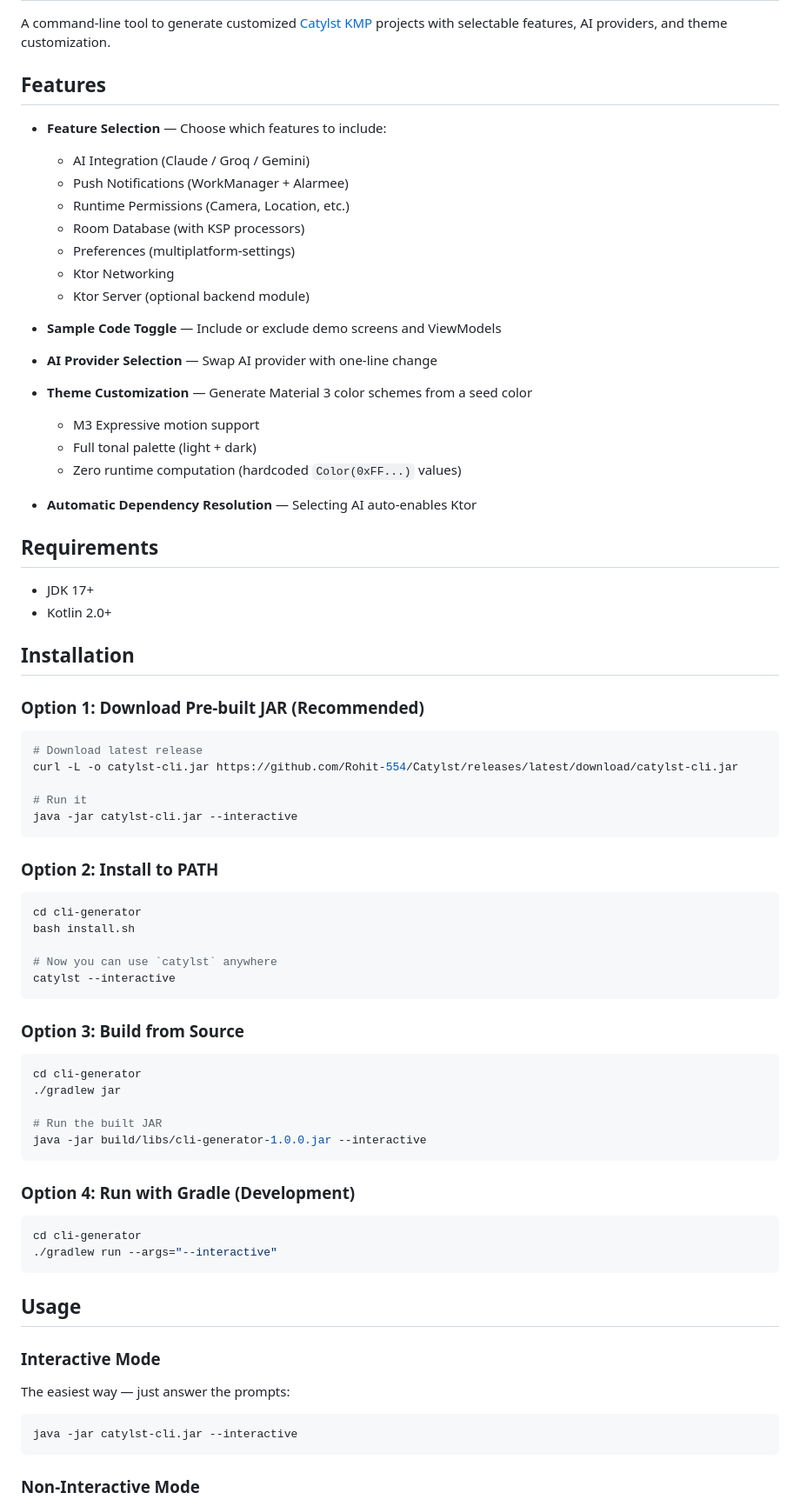
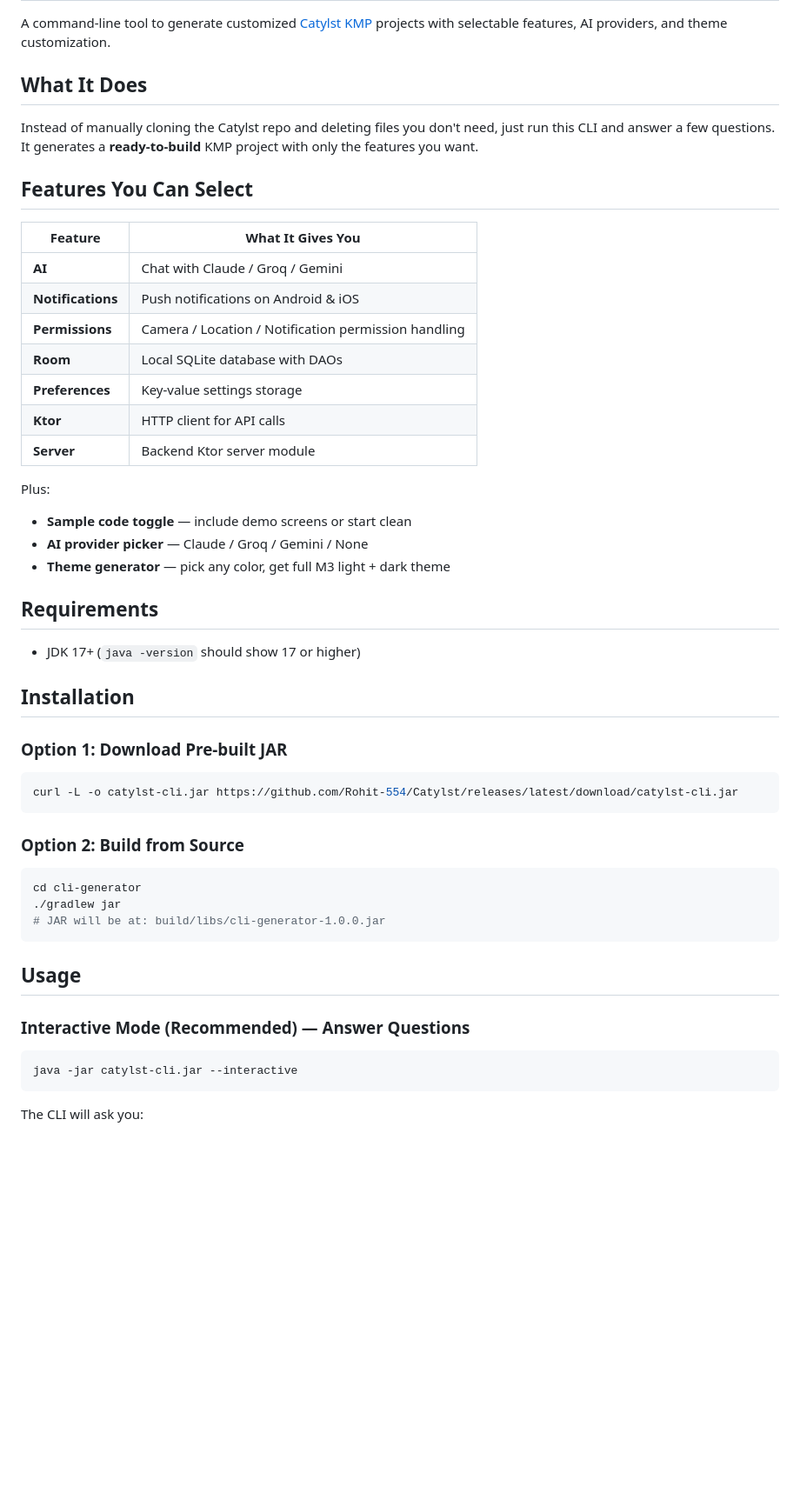
Before and after one commit to Rohit-554/Catylst, a Markdown page: cli-generator/README.md, the part around one of its changes. Shown at 87% size. GitHub-like rendering; blank space fills up the shorter version.

````diff
--- a/cli-generator/README.md
+++ b/cli-generator/README.md
@@ -2,81 +2,54 @@
 
 A command-line tool to generate customized [Catylst KMP](https://github.com/Rohit-554/Catylst) projects with selectable features, AI providers, and theme customization.
 
-## Features
+## What It Does
 
-- **Feature Selection** — Choose which features to include:
-  - AI Integration (Claude / Groq / Gemini)
-  - Push Notifications (WorkManager + Alarmee)
-  - Runtime Permissions (Camera, Location, etc.)
-  - Room Database (with KSP processors)
-  - Preferences (multiplatform-settings)
-  - Ktor Networking
-  - Ktor Server (optional backend module)
+Instead of manually cloning the Catylst repo and deleting files you don't need, just run this CLI and answer a few questions. It generates a **ready-to-build** KMP project with only the features you want.
 
-- **Sample Code Toggle** — Include or exclude demo screens and ViewModels
+## Features You Can Select
 
-- **AI Provider Selection** — Swap AI provider with one-line change
+| Feature | What It Gives You |
+|---------|-------------------|
+| **AI** | Chat with Claude / Groq / Gemini |
+| **Notifications** | Push notifications on Android & iOS |
+| **Permissions** | Camera / Location / Notification permission handling |
+| **Room** | Local SQLite database with DAOs |
+| **Preferences** | Key-value settings storage |
+| **Ktor** | HTTP client for API calls |
+| **Server** | Backend Ktor server module |
 
-- **Theme Customization** — Generate Material 3 color schemes from a seed color
-  - M3 Expressive motion support
-  - Full tonal palette (light + dark)
-  - Zero runtime computation (hardcoded `Color(0xFF...)` values)
-
-- **Automatic Dependency Resolution** — Selecting AI auto-enables Ktor
+Plus:
+- **Sample code toggle** — include demo screens or start clean
+- **AI provider picker** — Claude / Groq / Gemini / None
+- **Theme generator** — pick any color, get full M3 light + dark theme
 
 ## Requirements
 
-- JDK 17+
-- Kotlin 2.0+
+- JDK 17+ (`java -version` should show 17 or higher)
 
 ## Installation
 
-### Option 1: Download Pre-built JAR (Recommended)
+### Option 1: Download Pre-built JAR
 
 ```bash
-# Download latest release
 curl -L -o catylst-cli.jar https://github.com/Rohit-554/Catylst/releases/latest/download/catylst-cli.jar
-
-# Run it
-java -jar catylst-cli.jar --interactive
 ```
 
-### Option 2: Install to PATH
-
-```bash
-cd cli-generator
-bash install.sh
-
-# Now you can use `catylst` anywhere
-catylst --interactive
-```
-
-### Option 3: Build from Source
+### Option 2: Build from Source
 
 ```bash
 cd cli-generator
 ./gradlew jar
-
-# Run the built JAR
-java -jar build/libs/cli-generator-1.0.0.jar --interactive
-```
-
-### Option 4: Run with Gradle (Development)
-
-```bash
-cd cli-generator
-./gradlew run --args="--interactive"
+# JAR will be at: build/libs/cli-generator-1.0.0.jar
 ```
 
 ## Usage
 
-### Interactive Mode
-
-The easiest way — just answer the prompts:
+### Interactive Mode (Recommended) — Answer Questions
 
 ```bash
 java -jar catylst-cli.jar --interactive
 ```
 
-### Non-Interactive Mode
+The CLI will ask you:
 
````
Also changed, not shown: other parts of cli-generator/README.md (+83 -75 lines).
